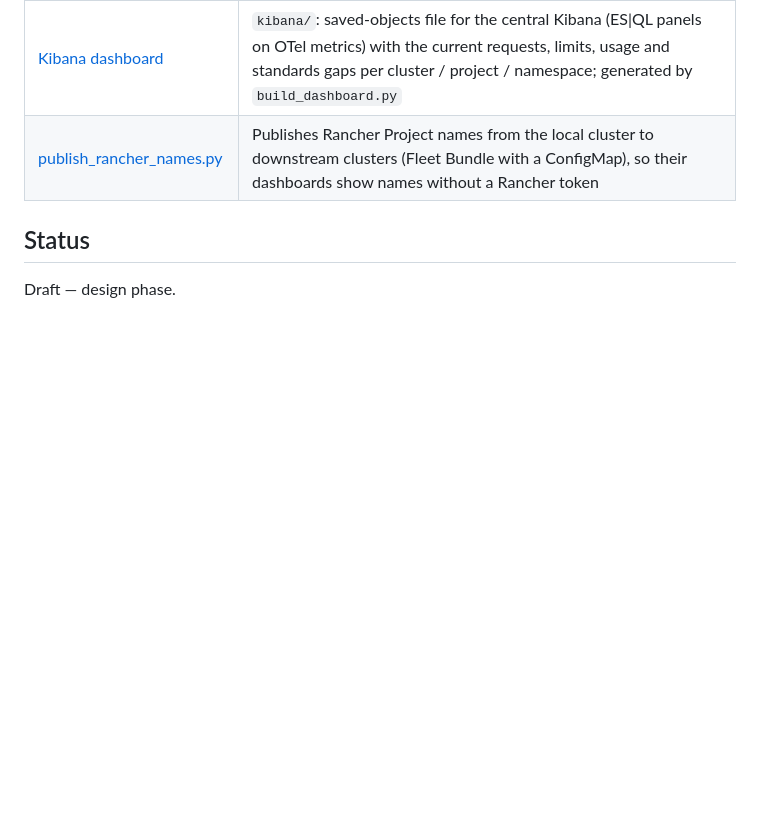
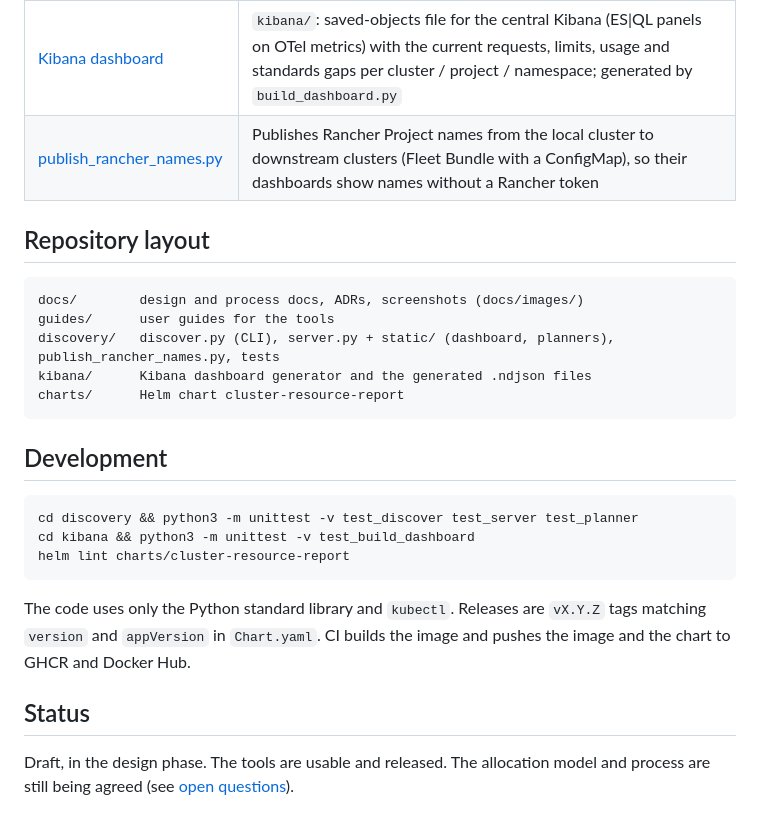
Before and after one commit to cdalar/cluster-resource-allocation, a Markdown page: README.md, the part around one of its changes. Drawn GitHub-style; blank space fills up the shorter version.

````diff
--- a/README.md
+++ b/README.md
@@ -36,6 +127,28 @@ to projects/streams based on their budgets, across on-prem Rancher-managed clust
 | [Kibana dashboard](guides/kibana-dashboard.md) | `kibana/`: saved-objects file for the central Kibana (ES\|QL panels on OTel metrics) with the current requests, limits, usage and standards gaps per cluster / project / namespace; generated by `build_dashboard.py` |
 | [publish_rancher_names.py](discovery/README.md#project-names-on-downstream-clusters-without-a-token) | Publishes Rancher Project names from the local cluster to downstream clusters (Fleet Bundle with a ConfigMap), so their dashboards show names without a Rancher token |
 
+## Repository layout
+
+```
+docs/        design and process docs, ADRs, screenshots (docs/images/)
+guides/      user guides for the tools
+discovery/   discover.py (CLI), server.py + static/ (dashboard, planners), publish_rancher_names.py, tests
+kibana/      Kibana dashboard generator and the generated .ndjson files
+charts/      Helm chart cluster-resource-report
+```
+
+## Development
+
+```bash
+cd discovery && python3 -m unittest -v test_discover test_server test_planner
+cd kibana && python3 -m unittest -v test_build_dashboard
+helm lint charts/cluster-resource-report
+```
+
+The code uses only the Python standard library and `kubectl`. Releases are `vX.Y.Z` tags matching `version` and
+`appVersion` in `Chart.yaml`. CI builds the image and pushes the image and the chart to GHCR and Docker Hub.
+
 ## Status
 
-Draft — design phase.
+Draft, in the design phase. The tools are usable and released. The allocation model and process are still being
+agreed (see [open questions](docs/open-questions.md)).
````
Also changed, not shown: other parts of README.md (+93 -2 lines), AGENTS.md (+1 -1 lines), docs/images/capacity.png (added), docs/images/dashboard-dark.png (added), docs/images/dashboard.png (added), docs/images/planner.png (added).
